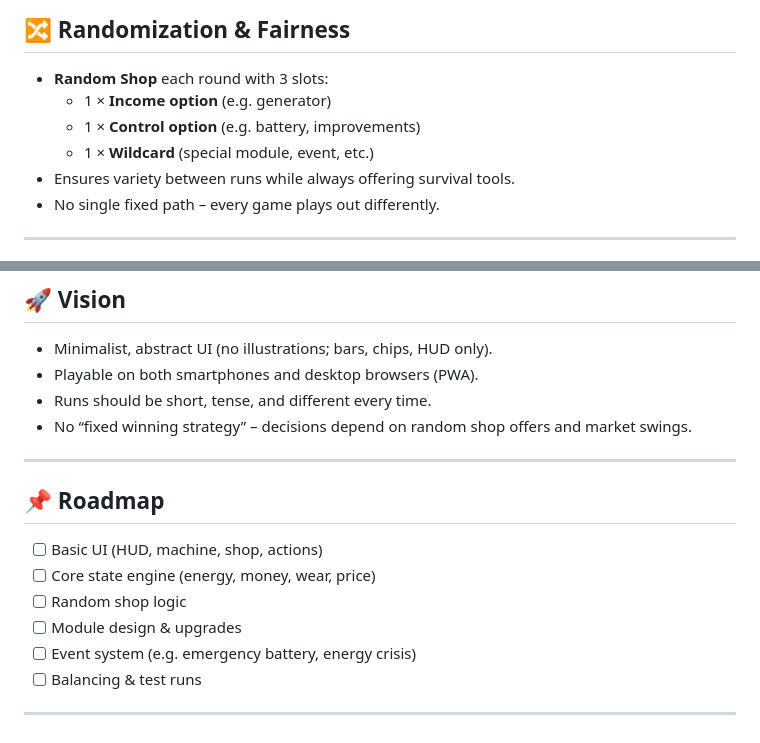
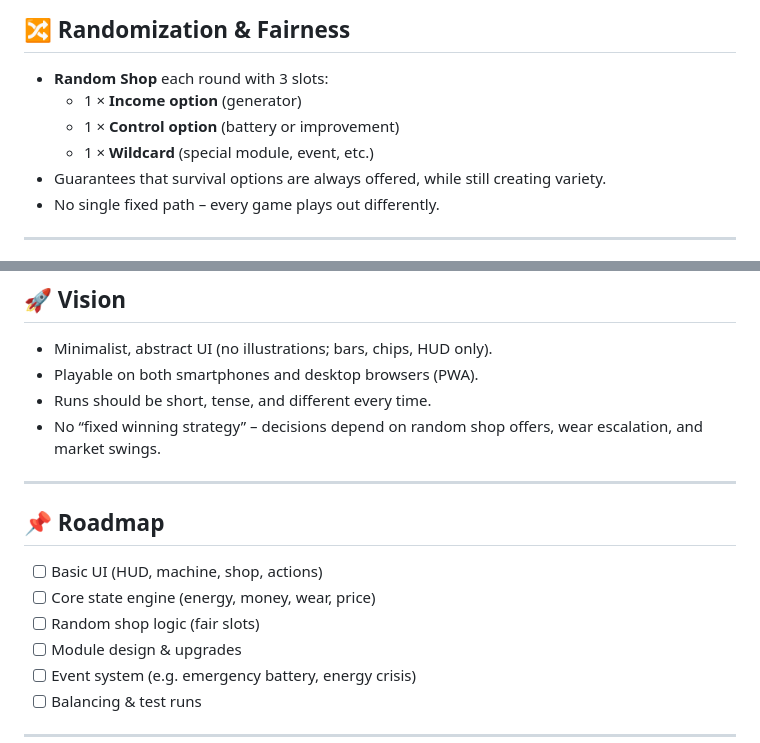
Before and after one commit to Tehes/themachine, a Markdown page: README.md, 2 parts joined by grey strips. Rendered like a GitHub page.

```diff
--- a/README.md
+++ b/README.md
@@ -68,10 +68,10 @@ All modules can be upgraded. Upgrades strengthen their effect but always come wi
 ## 🔀 Randomization & Fairness
 
 - **Random Shop** each round with 3 slots:
-  - 1 × **Income option** (e.g. generator)
-  - 1 × **Control option** (e.g. battery, improvements)
+  - 1 × **Income option** (generator)
+  - 1 × **Control option** (battery or improvement)
   - 1 × **Wildcard** (special module, event, etc.)
-- Ensures variety between runs while always offering survival tools.
+- Guarantees that survival options are always offered, while still creating variety.
 - No single fixed path – every game plays out differently.
 
 ---
@@ -101,7 +101,7 @@ Events are rare but impactful, ensuring that runs do not become fully predictabl
 - Minimalist, abstract UI (no illustrations; bars, chips, HUD only).
 - Playable on both smartphones and desktop browsers (PWA).
 - Runs should be short, tense, and different every time.
-- No “fixed winning strategy” – decisions depend on random shop offers and market swings.
+- No “fixed winning strategy” – decisions depend on random shop offers, wear escalation, and market swings.
 
 ---
 
@@ -109,7 +109,7 @@ Events are rare but impactful, ensuring that runs do not become fully predictabl
 
 - [ ] Basic UI (HUD, machine, shop, actions)
 - [ ] Core state engine (energy, money, wear, price)
-- [ ] Random shop logic
+- [ ] Random shop logic (fair slots)
 - [ ] Module design & upgrades
 - [ ] Event system (e.g. emergency battery, energy crisis)
 - [ ] Balancing & test runs
```
